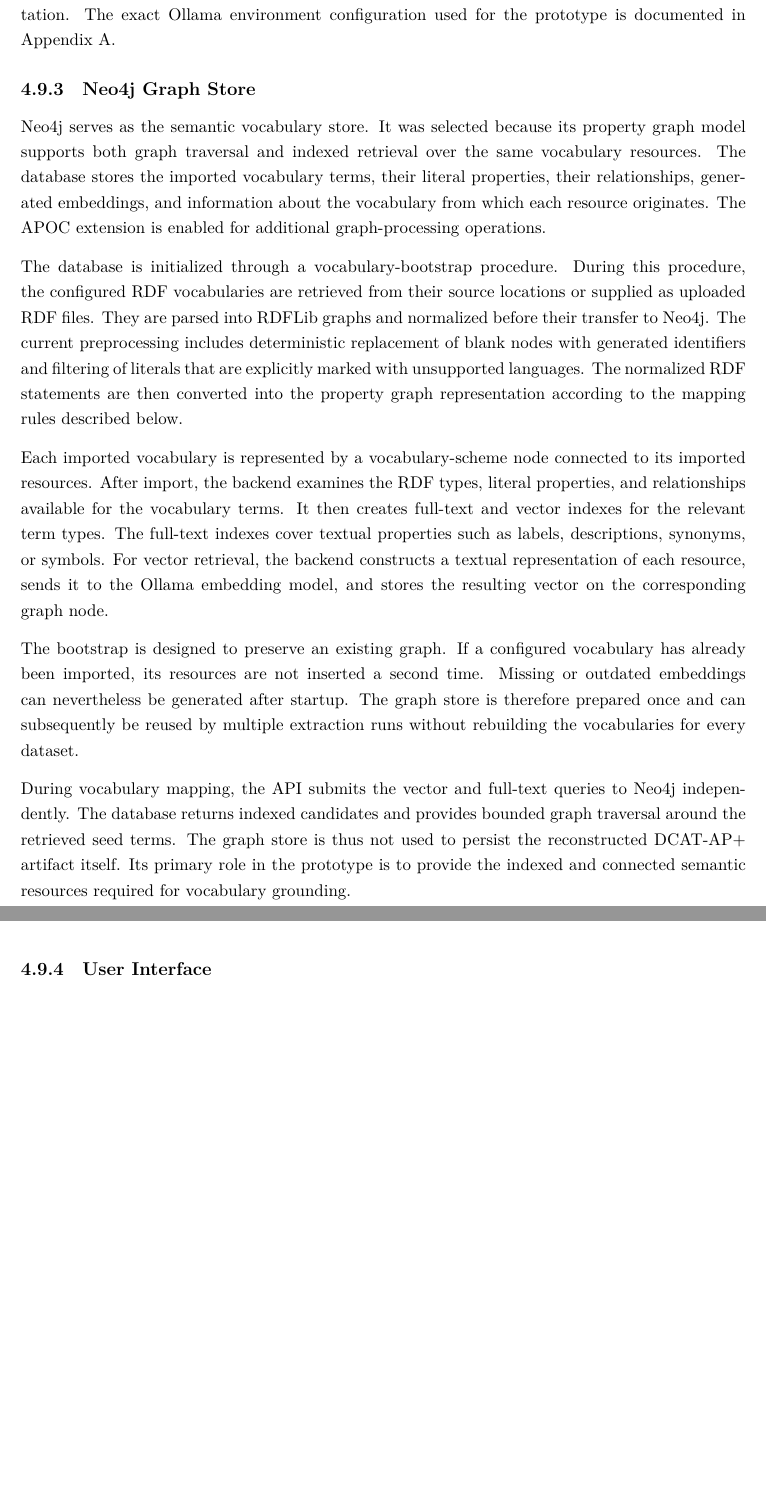
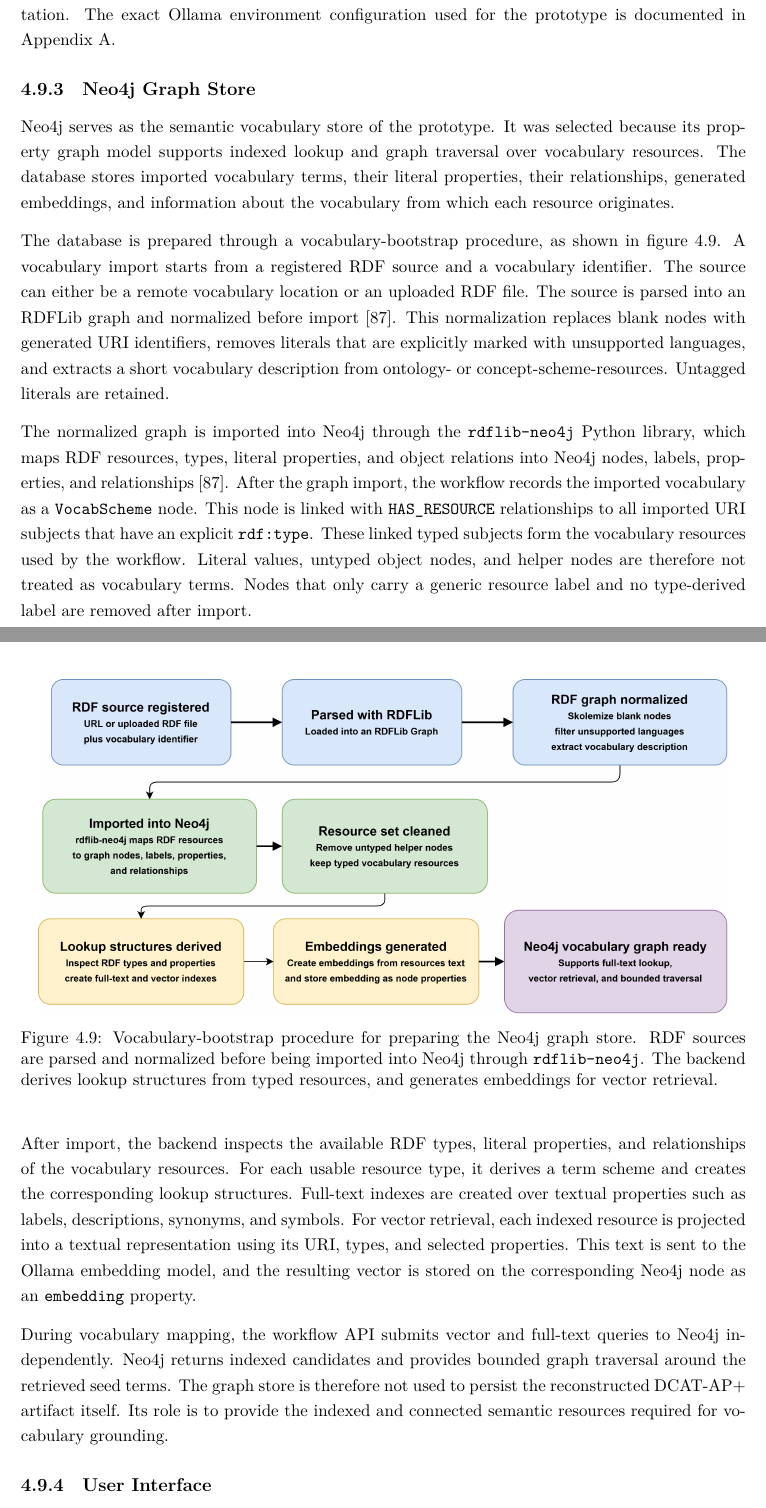
Before and after one commit to mvoelken-hub/KGLit4Cat-Dataset, a LaTeX thesis (docs/thesis/main.tex, which reads docs/thesis/sections/04_methodical_approach.tex): two parts of pages 55 and 56 of 66 before the commit and two parts of pages 55 and 56 of 67 after it, joined at a grey line, cut so that both start at the same text, the shorter picture padded with empty space. Compiled offline with LuaLaTeX.

Commit message:
feat: add RDFLib-Neo4j reference and update Neo4j section with vocabulary-bootstrap procedure details

```diff
--- a/docs/thesis/sections/04_methodical_approach.tex
+++ b/docs/thesis/sections/04_methodical_approach.tex
@@ -632,32 +632,42 @@ The exact Ollama environment configuration used for the prototype is documented
 \subsection{Neo4j Graph Store}
 \label{sec:neo4j_graph_store}
 
-Neo4j serves as the semantic vocabulary store.
-It was selected because its property graph model supports both graph traversal and indexed retrieval over the same vocabulary resources.
-The database stores the imported vocabulary terms, their literal properties, their relationships, generated embeddings, and information about the vocabulary from which each resource originates.
-The APOC extension is enabled for additional graph-processing operations.
+Neo4j serves as the semantic vocabulary store of the prototype.
+It was selected because its property graph model supports indexed lookup and graph traversal over vocabulary resources.
+The database stores imported vocabulary terms, their literal properties, their relationships, generated embeddings, and information about the vocabulary from which each resource originates.
 
-The database is initialized through a vocabulary-bootstrap procedure.
-During this procedure, the configured RDF vocabularies are retrieved from their source locations or supplied as uploaded RDF files.
-They are parsed into RDFLib graphs and normalized before their transfer to Neo4j.
-The current preprocessing includes deterministic replacement of blank nodes with generated identifiers and filtering of literals that are explicitly marked with unsupported languages.
-The normalized RDF statements are then converted into the property graph representation according to the mapping rules described below.
+The database is prepared through a vocabulary-bootstrap procedure, as shown in \cref{fig:vocabulary-bootstrap-neo4j}.
+A vocabulary import starts from a registered \ac{RDF} source and a vocabulary identifier.
+The source can either be a remote vocabulary location or an uploaded \ac{RDF} file.
+The source is parsed into an RDFLib graph and normalized before import \cite{rdflibNeo4j}.
+This normalization replaces blank nodes with generated \ac{URI} identifiers, removes literals that are explicitly marked with unsupported languages, and extracts a short vocabulary description from ontology- or concept-scheme-resources.
+Untagged literals are retained.
 
-Each imported vocabulary is represented by a vocabulary-scheme node connected to its imported resources.
-After import, the backend examines the RDF types, literal properties, and relationships available for the vocabulary terms.
-It then creates full-text and vector indexes for the relevant term types.
-The full-text indexes cover textual properties such as labels, descriptions, synonyms, or symbols.
-For vector retrieval, the backend constructs a textual representation of each resource, sends it to the Ollama embedding model, and stores the resulting vector on the corresponding graph node.
+The normalized graph is imported into Neo4j through the \texttt{rdflib-neo4j} Python library, which maps \ac{RDF} resources, types, literal properties, and object relations into Neo4j nodes, labels, properties, and relationships \cite{rdflibNeo4j}.
+After the graph import, the workflow records the imported vocabulary as a \texttt{VocabScheme} node.
+This node is linked with \texttt{HAS\_RESOURCE} relationships to all imported \ac{URI} subjects that have an explicit \texttt{rdf:type}.
+These linked typed subjects form the vocabulary resources used by the workflow.
+Literal values, untyped object nodes, and helper nodes are therefore not treated as vocabulary terms.
+Nodes that only carry a generic resource label and no type-derived label are removed after import.
 
-The bootstrap is designed to preserve an existing graph.
-If a configured vocabulary has already been imported, its resources are not inserted a second time.
-Missing or outdated embeddings can nevertheless be generated after startup.
-The graph store is therefore prepared once and can subsequently be reused by multiple extraction runs without rebuilding the vocabularies for every dataset.
+\begin{figure}[H]
+    \centering
+    \includegraphics[width=0.95\textwidth]{figures/vocabulary-bootstrap-neo4j.png}
+    \caption{Vocabulary-bootstrap procedure for preparing the Neo4j graph store. RDF sources are parsed and normalized before being imported into Neo4j through \texttt{rdflib-neo4j}. The backend derives lookup structures from typed resources, and generates embeddings for vector retrieval.}
+    \label{fig:vocabulary-bootstrap-neo4j}
+\end{figure}
 
-During vocabulary mapping, the \ac{API} submits the vector and full-text queries to Neo4j independently.
-The database returns indexed candidates and provides bounded graph traversal around the retrieved seed terms.
-The graph store is thus not used to persist the reconstructed \ac{DCAT-AP+} artifact itself.
-Its primary role in the prototype is to provide the indexed and connected semantic resources required for vocabulary grounding.
+After import, the backend inspects the available \ac{RDF} types, literal properties, and relationships of the vocabulary resources.
+For each usable resource type, it derives a term scheme and creates the corresponding lookup structures.
+Full-text indexes are created over textual properties such as labels, descriptions, synonyms, and symbols.
+For vector retrieval, each indexed resource is projected into a textual representation using its \ac{URI}, types, and selected properties.
+This text is sent to the Ollama embedding model, and the resulting vector is stored on the corresponding Neo4j node as an \texttt{embedding} property.
+
+
+During vocabulary mapping, the workflow \ac{API} submits vector and full-text queries to Neo4j independently.
+Neo4j returns indexed candidates and provides bounded graph traversal around the retrieved seed terms.
+The graph store is therefore not used to persist the reconstructed \ac{DCAT-AP+} artifact itself.
+Its role is to provide the indexed and connected semantic resources required for vocabulary grounding.
 
 \subsection{User Interface}
 \label{sec:user_interface}
```
Also changed, not shown: docs/thesis/bibliography/references.bib (+8 -0 lines), docs/thesis/figures/vocabulary-bootstrap-neo4j.png (added).
